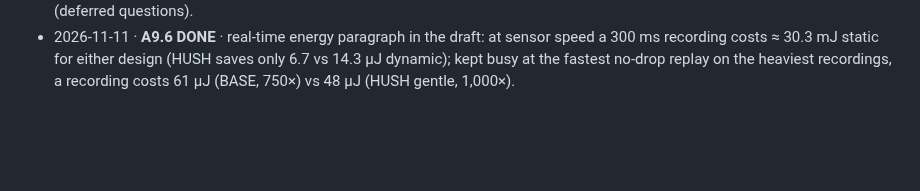
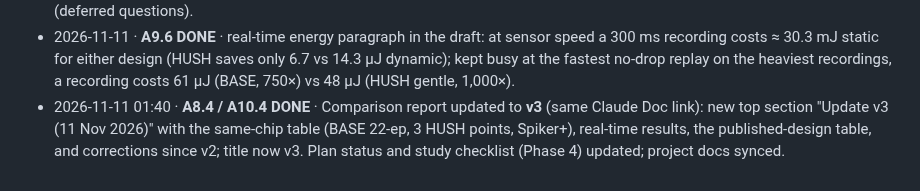
Before and after one commit to creagic11/SNN_BTP, a Markdown page: progress.md, the part around the change. GitHub-like rendering; blank space fills up the shorter version.

```diff
--- a/progress.md
+++ b/progress.md
@@ -253,3 +253,4 @@ GA criterion: SHD recurrent adLIF ≥ 90% ungated; HUSH ≤ 0.5 pt loss at ≥ 2
 - 2026-11-10 · **A8.3 internal review done** (fresh-eyes reviewer: number audit + objections). All 20 items addressed in the draft: safety claim scoped to "from the same state"; BASE power vs 22-epoch BASE disclosed (and its own SAIF run added to L2); heuristic-gate caveats (state-free SITRA-inspired proxy, 6-epoch gentle net, top-K reads uncharged, co-training with HUSH); latency basis (20 vs 500 samples) stated; Spiker+ cycle counts reconciled (81.8k harness / 81.4k bare), its timing miss, weights and ratio vs BASE (6.0×); early-decision window limited to ≈140 ms (gentle leads 21–144 ms); real-time claims scoped to RTL simulation and to the average window; SOTA wording ("two larger designs", Wu power range, LUT ratio per design, dynamic power shown); single-seed 384 claim de-causalised; time vs energy granularity explained; loss terms defined from train_snn.py; cycle formula corrected. Draft now 4 pages, no overfull boxes. L2 extended (+ netpwr/base_ctrl SAIF, ≈2.5–3 h total) and re-delivered, 21 files md5-verified.
 - 2026-11-11 01:10 · **L2 DONE** · `results/power_l2/`. 22-epoch BASE: 152 mW, 279.5 µs, 42.49 µJ (= 10-epoch BASE; every inference model + 3). Spiker+ with high-effort directives **meets 100 MHz (+0.005 ns)**, 13,548 LUT; reported energy (254.5 µJ, default-effort netlist) is a lower bound (high-effort vectorless +4 %). Stream builds with the marker fix: BASE 8,736 LUT / 48.5 BRAM / +0.252 ns; HUSH gentle 14,606 / 62.5 / +0.256 ns. Draft updated; only the author/affiliation placeholders remain (deferred questions).
 - 2026-11-11 · **A9.6 DONE** · real-time energy paragraph in the draft: at sensor speed a 300 ms recording costs ≈ 30.3 mJ static for either design (HUSH saves only 6.7 vs 14.3 µJ dynamic); kept busy at the fastest no-drop replay on the heaviest recordings, a recording costs 61 µJ (BASE, 750×) vs 48 µJ (HUSH gentle, 1,000×).
+- 2026-11-11 01:40 · **A8.4 / A10.4 DONE** · Comparison report updated to **v3** (same Claude Doc link): new top section "Update v3 (11 Nov 2026)" with the same-chip table (BASE 22-ep, 3 HUSH points, Spiker+), real-time results, the published-design table, and corrections since v2; title now v3. Plan status and study checklist (Phase 4) updated; project docs synced.
```
Also changed, not shown: docs/plan_nov2026.md (+9 -0 lines), study.md (+10 -0 lines).
